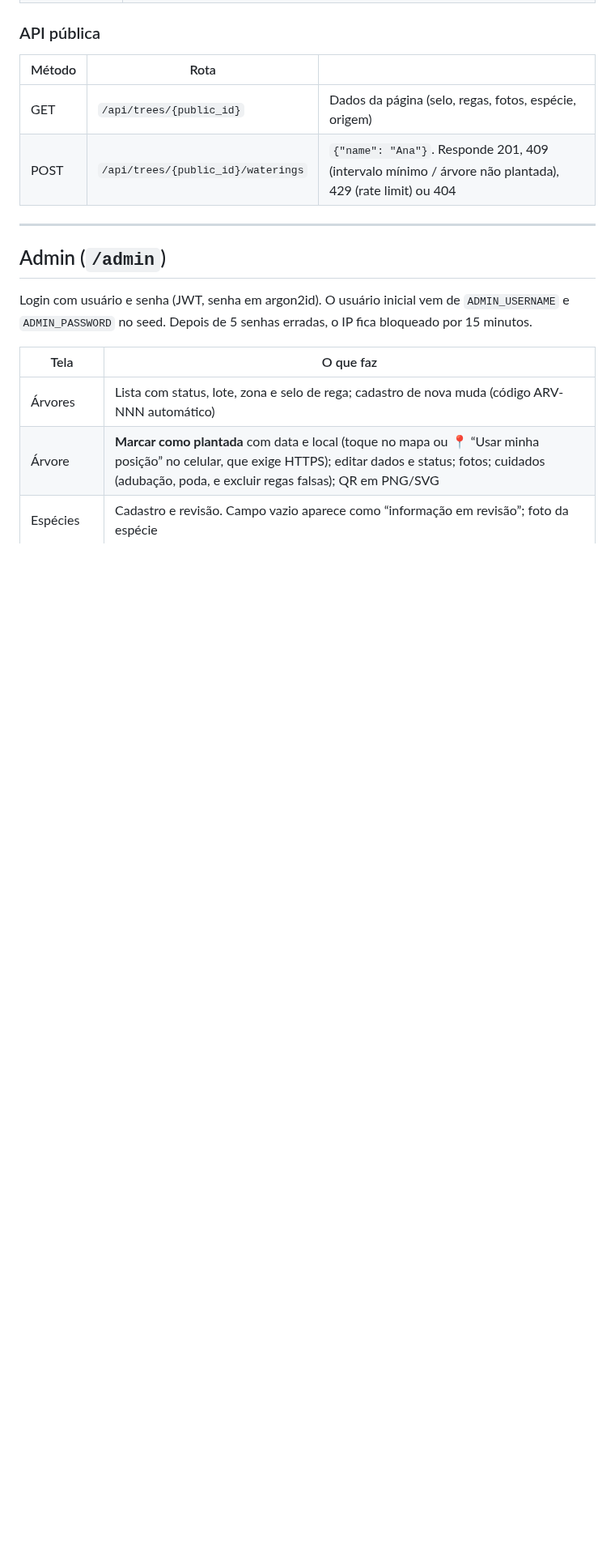
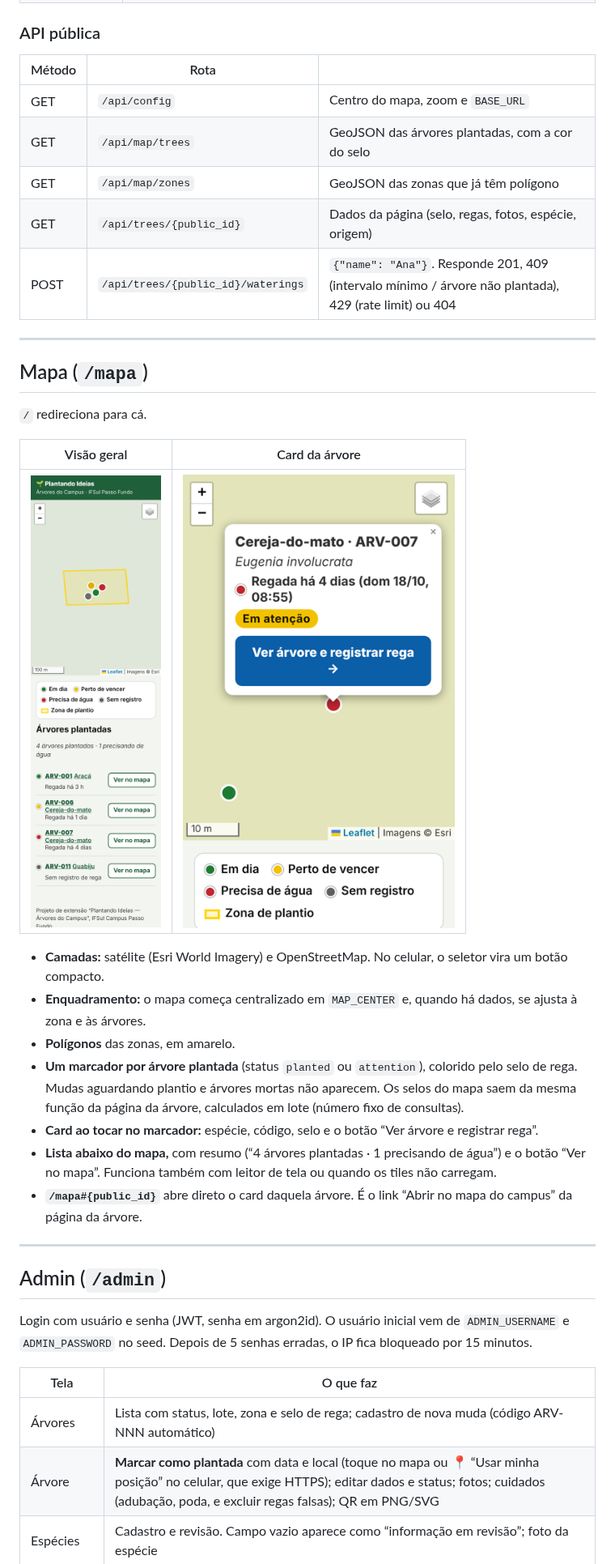
Before and after one commit to julianatali31/SIte--rvores, a Markdown page: README.md, the part around one of its changes. Shown at 81% size. Rendered like a GitHub page; pictures changed too: docs/img/map-popup.png (added), docs/img/map.png (added); blank space fills up the shorter version.

```diff
--- a/README.md
+++ b/README.md
@@ -108,8 +108,29 @@ Função pura em `app/services/watering.py` (`compute_badge`), testada em `tests
 
 | Método | Rota | |
 |---|---|---|
+| GET | `/api/config` | Centro do mapa, zoom e `BASE_URL` |
+| GET | `/api/map/trees` | GeoJSON das árvores plantadas, com a cor do selo |
+| GET | `/api/map/zones` | GeoJSON das zonas que já têm polígono |
 | GET | `/api/trees/{public_id}` | Dados da página (selo, regas, fotos, espécie, origem) |
 | POST | `/api/trees/{public_id}/waterings` | `{"name": "Ana"}`. Responde 201, 409 (intervalo mínimo / árvore não plantada), 429 (rate limit) ou 404 |
+
+---
+
+## Mapa (`/mapa`)
+
+`/` redireciona para cá.
+
+| Visão geral | Card da árvore |
+| :---: | :---: |
+| ![Mapa](docs/img/map.png) | ![Card](docs/img/map-popup.png) |
+
+- **Camadas:** satélite (Esri World Imagery) e OpenStreetMap. No celular, o seletor vira um botão compacto.
+- **Enquadramento:** o mapa começa centralizado em `MAP_CENTER` e, quando há dados, se ajusta à zona e às árvores.
+- **Polígonos** das zonas, em amarelo.
+- **Um marcador por árvore plantada** (status `planted` ou `attention`), colorido pelo selo de rega. Mudas aguardando plantio e árvores mortas não aparecem. Os selos do mapa saem da mesma função da página da árvore, calculados em lote (número fixo de consultas).
+- **Card ao tocar no marcador:** espécie, código, selo e o botão “Ver árvore e registrar rega”.
+- **Lista abaixo do mapa,** com resumo (“4 árvores plantadas · 1 precisando de água”) e o botão “Ver no mapa”. Funciona também com leitor de tela ou quando os tiles não carregam.
+- **`/mapa#{public_id}`** abre direto o card daquela árvore. É o link “Abrir no mapa do campus” da página da árvore.
 
 ---
 
```
Also changed, not shown: other parts of README.md (+37 -5 lines), 12 other files.
